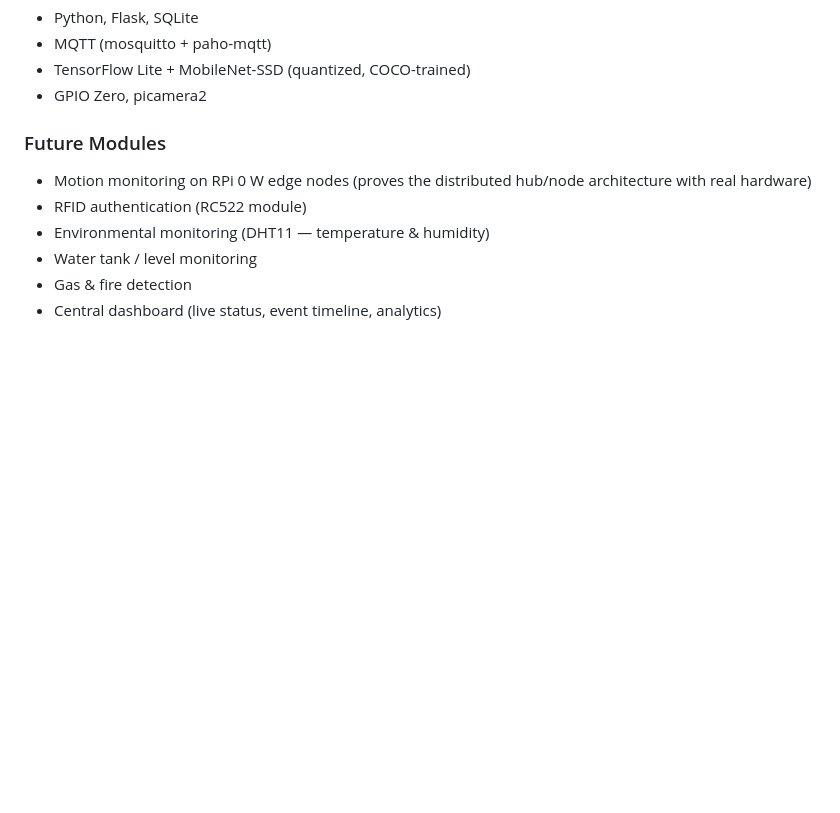
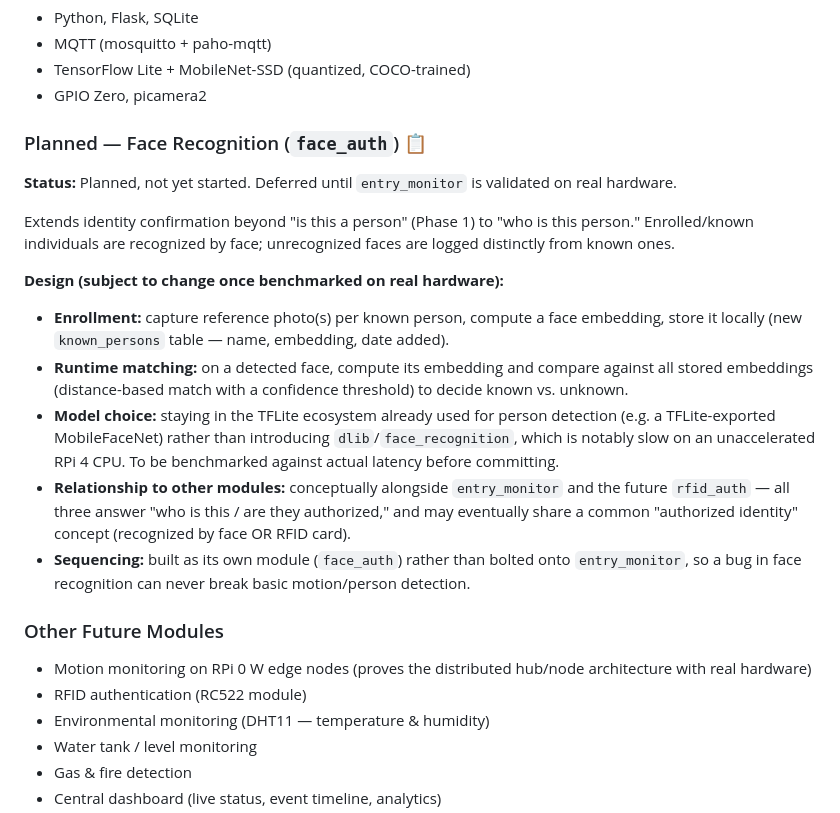
Before and after one commit to Devx2107/SentinelAI, a Markdown page: README.md, the part around the change. GitHub-like rendering; blank space fills up the shorter version.

Commit message:
Add face_auth to roadmap as a defined future phase
Full face recognition (not just detection) — identify specific known
people, not just confirm a face is present. Deferred until
entry_monitor is validated on real hardware. Documents the planned
enrollment flow, matching approach, and model choice rationale
(staying in the TFLite ecosystem rather than introducing dlib, which
is slow on an unaccelerated RPi 4 CPU).

```diff
--- a/README.md
+++ b/README.md
@@ -84,7 +84,21 @@ PIR motion detected
 - TensorFlow Lite + MobileNet-SSD (quantized, COCO-trained)
 - GPIO Zero, picamera2
 
-### Future Modules
+### Planned — Face Recognition (`face_auth`) 📋
+
+**Status:** Planned, not yet started. Deferred until `entry_monitor` is validated on real hardware.
+
+Extends identity confirmation beyond "is this a person" (Phase 1) to "who is this person." Enrolled/known individuals are recognized by face; unrecognized faces are logged distinctly from known ones.
+
+**Design (subject to change once benchmarked on real hardware):**
+
+- **Enrollment:** capture reference photo(s) per known person, compute a face embedding, store it locally (new `known_persons` table — name, embedding, date added).
+- **Runtime matching:** on a detected face, compute its embedding and compare against all stored embeddings (distance-based match with a confidence threshold) to decide known vs. unknown.
+- **Model choice:** staying in the TFLite ecosystem already used for person detection (e.g. a TFLite-exported MobileFaceNet) rather than introducing `dlib`/`face_recognition`, which is notably slow on an unaccelerated RPi 4 CPU. To be benchmarked against actual latency before committing.
+- **Relationship to other modules:** conceptually alongside `entry_monitor` and the future `rfid_auth` — all three answer "who is this / are they authorized," and may eventually share a common "authorized identity" concept (recognized by face OR RFID card).
+- **Sequencing:** built as its own module (`face_auth`) rather than bolted onto `entry_monitor`, so a bug in face recognition can never break basic motion/person detection.
+
+### Other Future Modules
 
 - Motion monitoring on RPi 0 W edge nodes (proves the distributed hub/node architecture with real hardware)
 - RFID authentication (RC522 module)
```
